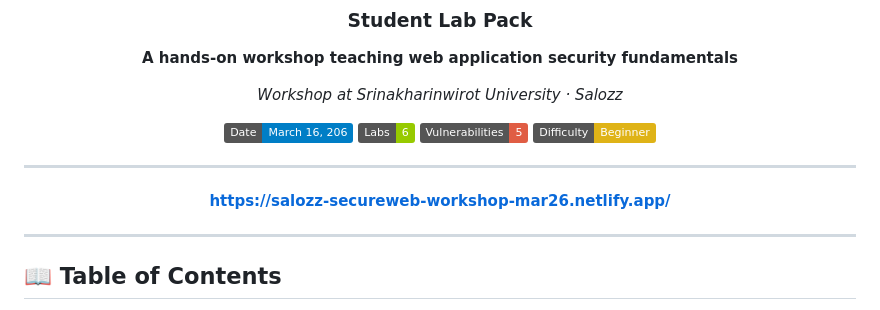
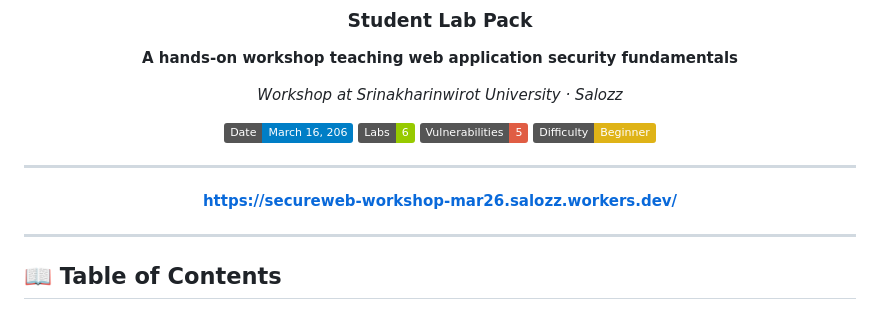
Before and after one commit to Salozz/Secure-Coding-for-Web-Applications-Workshop-MAR2026, a Markdown page: README.md, the part around the change. Rendered like a GitHub page; badges without logos.

```diff
--- a/README.md
+++ b/README.md
@@ -14,7 +14,7 @@
 ![Difficulty](https://img.shields.io/badge/Difficulty-Beginner-yellow)
 
 ---
-**[https://salozz-secureweb-workshop-mar26.netlify.app/](https://salozz-secureweb-workshop-mar26.bell-satis.workers.dev/)**
+**https://secureweb-workshop-mar26.salozz.workers.dev/**
 </div>
 
 ---
```
